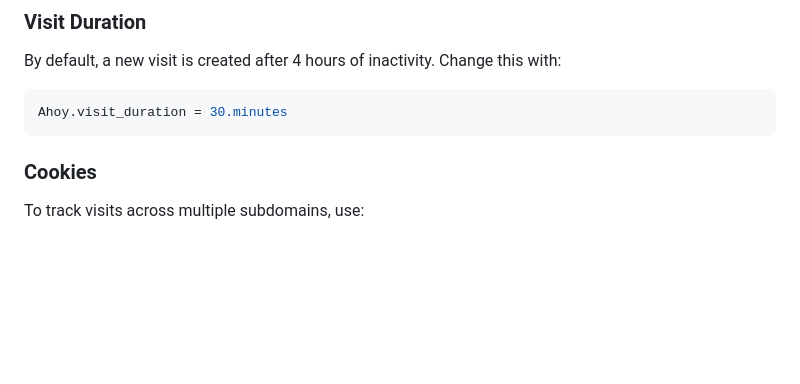
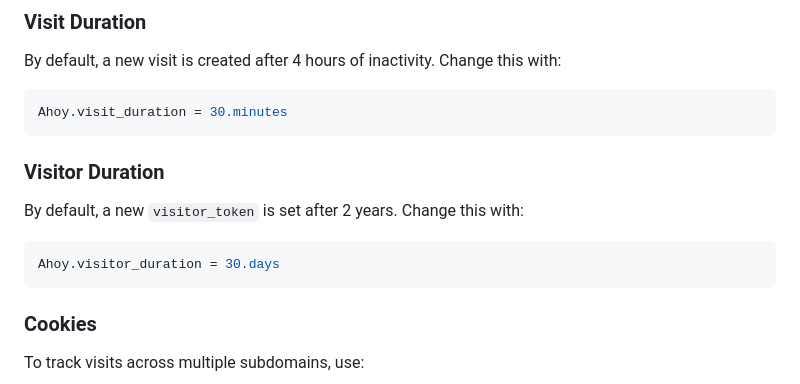
Before and after one commit to ankane/ahoy, a Markdown page: README.md, the part around the change. Rendered like a GitHub page; blank space fills up the shorter version.

Commit message:
Added Visitor Duration to README (#474)

````diff
--- a/README.md
+++ b/README.md
@@ -282,6 +282,14 @@ By default, a new visit is created after 4 hours of inactivity. Change this with
 
 ```ruby
 Ahoy.visit_duration = 30.minutes
+```
+
+### Visitor Duration
+
+By default, a new `visitor_token` is set after 2 years. Change this with:
+
+```ruby
+Ahoy.visitor_duration = 30.days
 ```
 
 ### Cookies
````
